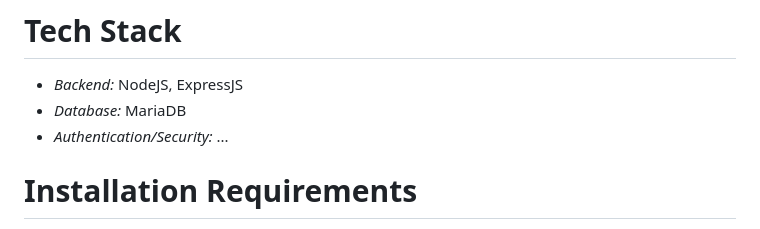
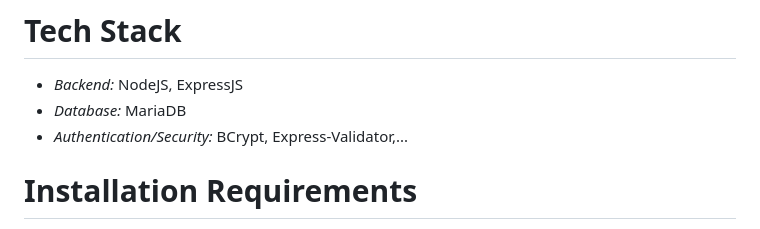
Before and after one commit to RidSoftware/BigPlumTech, a Markdown page: README.md, the part around the change. Rendered like a GitHub page.

```diff
--- a/README.md
+++ b/README.md
@@ -5,7 +5,7 @@ This is a [RESTful Webserver](https://www.codecademy.com/article/what-is-rest),
 # Tech Stack
 - *Backend:* NodeJS, ExpressJS
 - *Database:* MariaDB
-- *Authentication/Security:* ...
+- *Authentication/Security:* BCrypt, Express-Validator,...
 
 # Installation Requirements
 You must have the following installed:
```
